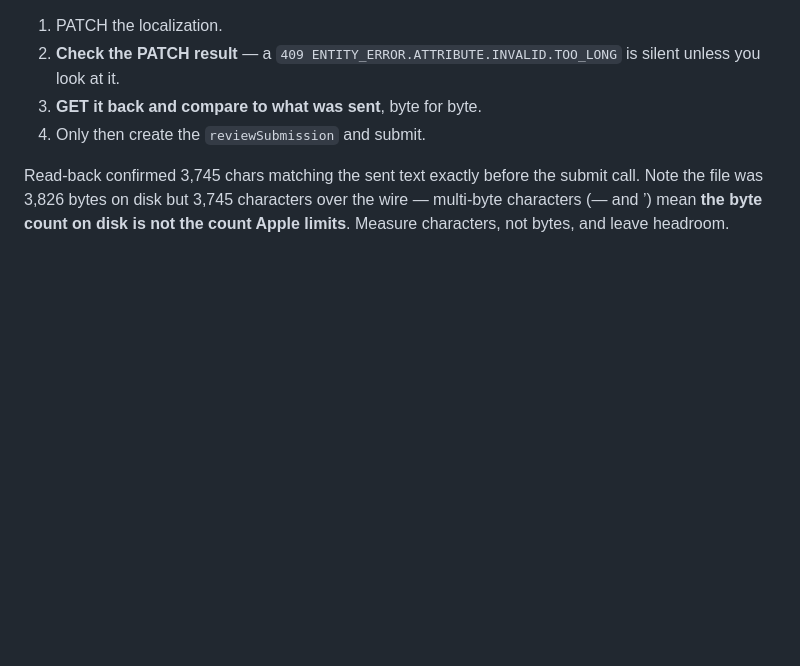
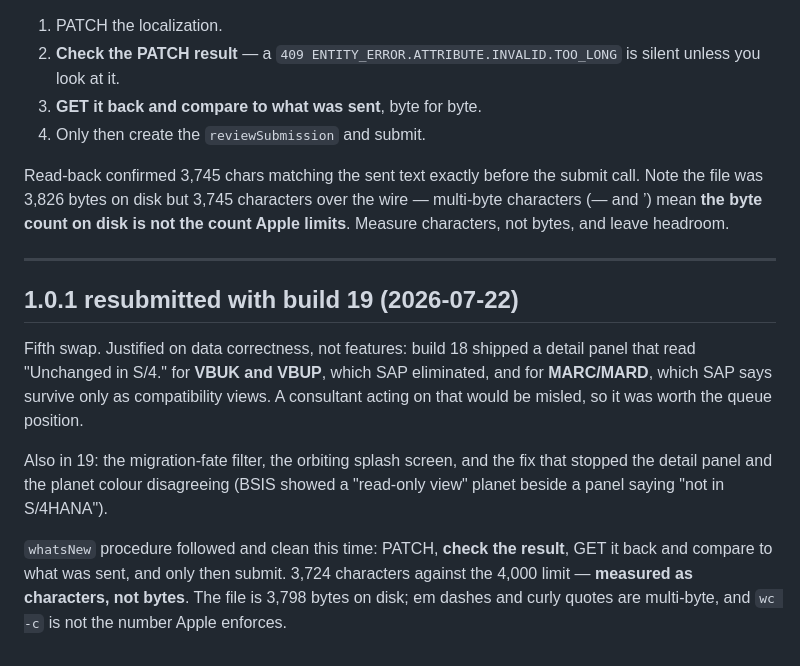
Before and after one commit to daviddef/ERP-Galaxy, a Markdown page: APPSTORE.md, the part around the change. Drawn GitHub-style; blank space fills up the shorter version.

Commit message:
Submit 1.0.1 build 19
Swapped build 18 out on data correctness rather than features: its detail
panel told users VBUK and VBUP were "Unchanged in S/4" where SAP had
eliminated them, and MARC/MARD likewise against "compatibility view
only".

Release notes verified by read-back before the submit call, and measured
in characters rather than bytes.

Co-Authored-By: Claude Opus 4.8 <noreply@anthropic.com>

```diff
--- a/APPSTORE.md
+++ b/APPSTORE.md
@@ -306,3 +306,21 @@ Read-back confirmed 3,745 chars matching the sent text exactly before the submit
 Note the file was 3,826 bytes on disk but 3,745 characters over the wire — multi-byte
 characters (— and ’) mean **the byte count on disk is not the count Apple limits**. Measure
 characters, not bytes, and leave headroom.
+
+---
+
+## 1.0.1 resubmitted with build 19 (2026-07-22)
+
+Fifth swap. Justified on data correctness, not features: build 18 shipped a detail panel that
+read "Unchanged in S/4." for **VBUK and VBUP**, which SAP eliminated, and for **MARC/MARD**,
+which SAP says survive only as compatibility views. A consultant acting on that would be
+misled, so it was worth the queue position.
+
+Also in 19: the migration-fate filter, the orbiting splash screen, and the fix that stopped the
+detail panel and the planet colour disagreeing (BSIS showed a "read-only view" planet beside a
+panel saying "not in S/4HANA").
+
+`whatsNew` procedure followed and clean this time: PATCH, **check the result**, GET it back and
+compare to what was sent, and only then submit. 3,724 characters against the 4,000 limit —
+**measured as characters, not bytes**. The file is 3,798 bytes on disk; em dashes and curly
+quotes are multi-byte, and `wc -c` is not the number Apple enforces.
```
